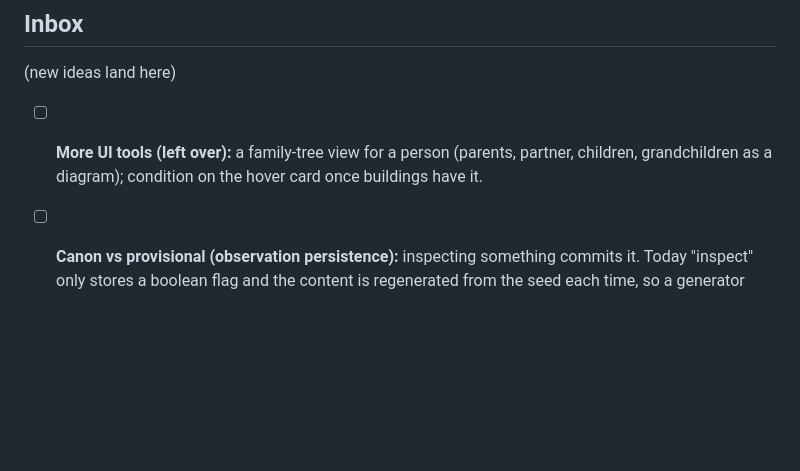
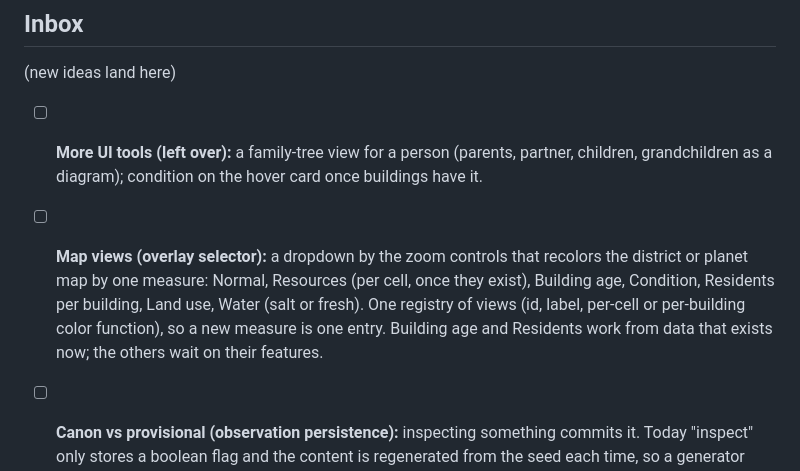
Before and after one commit to joshg253/universe-inspector, a Markdown page: ROADMAP.md, the part around the change. Rendered like a GitHub page; blank space fills up the shorter version.

Commit message:
Roadmap: map views overlay selector
Co-Authored-By: Claude Sonnet 5.5 <noreply@anthropic.com>

```diff
--- a/ROADMAP.md
+++ b/ROADMAP.md
@@ -323,6 +323,11 @@ progression through ages, all deterministic from the seed. You watch and inspect
 - [ ] **More UI tools (left over):** a family-tree view for a person (parents, partner, children, grandchildren as a
       diagram); condition on the hover card once buildings have it.
 
+- [ ] **Map views (overlay selector):** a dropdown by the zoom controls that recolors the district or planet map by one
+      measure: Normal, Resources (per cell, once they exist), Building age, Condition, Residents per building, Land use,
+      Water (salt or fresh). One registry of views (id, label, per-cell or per-building color function), so a new
+      measure is one entry. Building age and Residents work from data that exists now; the others wait on their features.
+
 - [ ] **Canon vs provisional (observation persistence):** inspecting something commits it. Today "inspect"
       only stores a boolean flag and the content is regenerated from the seed each time, so a generator
       change would silently alter things you already inspected. Idea: on inspect, snapshot the record into
```
